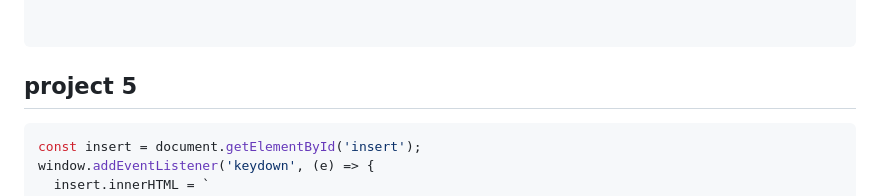
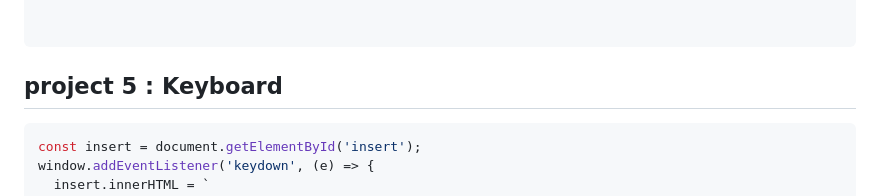
Before and after one commit to dev-jyotshna/js, a Markdown page: 07_projects/projectsSol.md, the part around the change. Drawn GitHub-style.

Commit message:
project 5

````diff
--- a/07_projects/projectsSol.md
+++ b/07_projects/projectsSol.md
@@ -179,7 +179,7 @@ function newGame() {
 
 
 ```
-## project 5
+## project 5 : Keyboard
 ```javascript
 const insert = document.getElementById('insert');
 window.addEventListener('keydown', (e) => {
````
